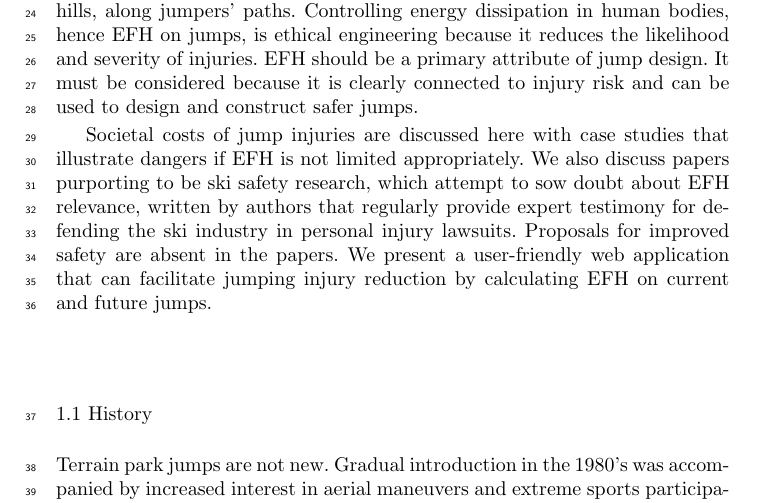
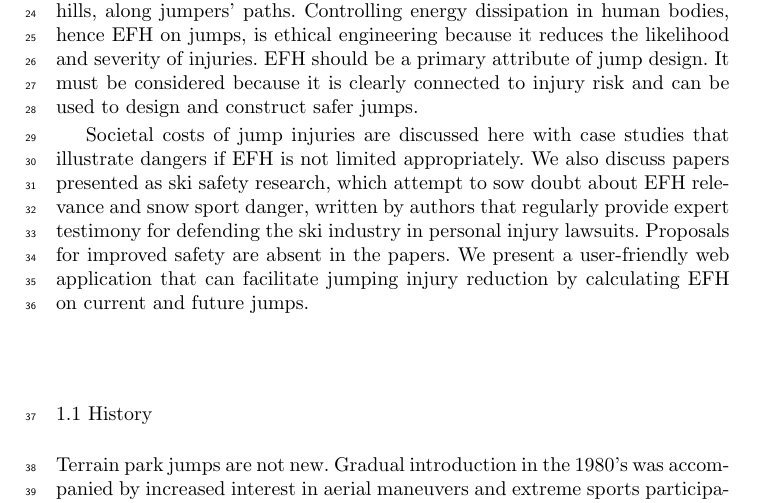
Before and after one commit to mechmotum/ski-analysis-paper, a LaTeX paper (main.tex): part of page 2 of 15, cut so that both start at the same text. Compiled offline with pdfLaTeX.

Commit message:
Adjusted sentence in the abstract pointed out by the Sports Engineering editor and chief.

```diff
--- a/main.tex
+++ b/main.tex
@@ -92,12 +92,12 @@ used to design and construct safer jumps.
 
 Societal costs of jump injuries are discussed here with case studies that
 illustrate dangers if EFH is not limited appropriately. We also discuss papers
-purporting to be ski safety research, which attempt to sow doubt about EFH
-relevance, written by authors that regularly provide expert testimony for
-defending the ski industry in personal injury lawsuits. Proposals for improved
-safety are absent in the papers. We present a user-friendly web application
-that can facilitate jumping injury reduction by calculating EFH on current and
-future jumps.
+presented as ski safety research, which attempt to sow doubt about EFH
+relevance and snow sport danger, written by authors that regularly provide
+expert testimony for defending the ski industry in personal injury lawsuits.
+Proposals for improved safety are absent in the papers. We present a
+user-friendly web application that can facilitate jumping injury reduction by
+calculating EFH on current and future jumps.
 
 \subsection{History}
 \label{sec:hist}
```
